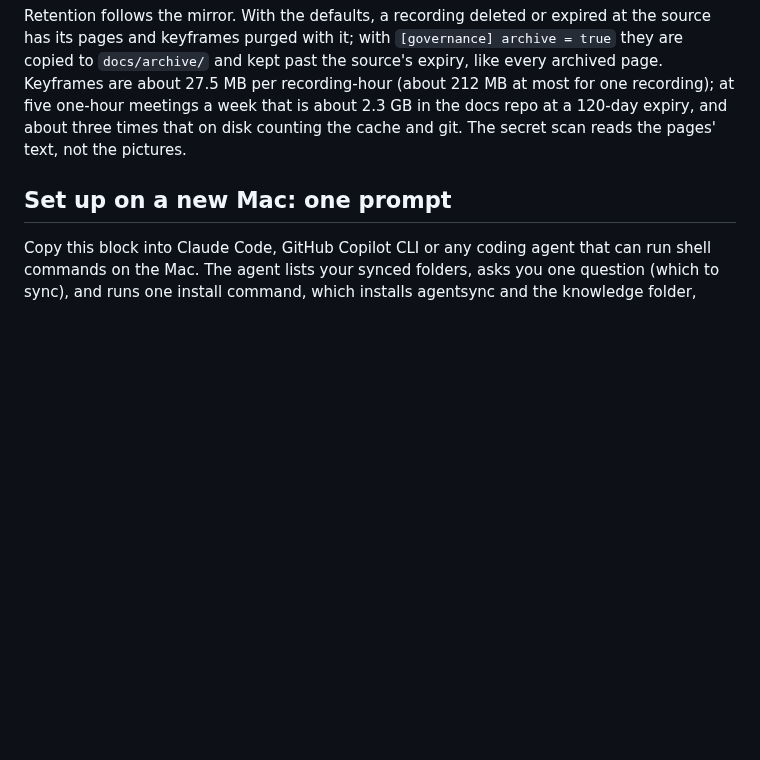
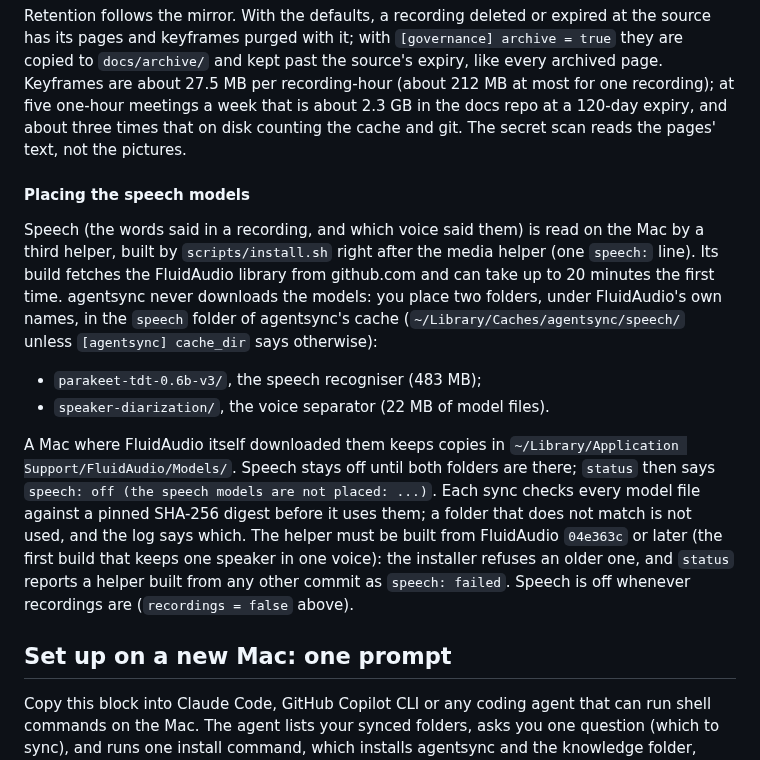
Before and after one commit to renchris/agent-context-sync, a Markdown page: README.md, the part around the change. Drawn GitHub-style; blank space fills up the shorter version.

Commit message:
docs(readme): placing the speech models

```diff
--- a/README.md
+++ b/README.md
@@ -248,6 +248,24 @@ keyframes purged with it; with `[governance] archive = true` they are copied to
 source's expiry, like every archived page. Keyframes are about 27.5 MB per recording-hour (about 212 MB at most for
 one recording); at five one-hour meetings a week that is about 2.3 GB in the docs repo at a 120-day expiry, and
 about three times that on disk counting the cache and git. The secret scan reads the pages' text, not the pictures.
+
+#### Placing the speech models
+
+Speech (the words said in a recording, and which voice said them) is read on the Mac by a third helper, built by
+`scripts/install.sh` right after the media helper (one `speech:` line). Its build fetches the FluidAudio library
+from github.com and can take up to 20 minutes the first time. agentsync never downloads the models: you place two
+folders, under FluidAudio's own names, in the `speech` folder of agentsync's cache
+(`~/Library/Caches/agentsync/speech/` unless `[agentsync] cache_dir` says otherwise):
+
+- `parakeet-tdt-0.6b-v3/`, the speech recogniser (483 MB);
+- `speaker-diarization/`, the voice separator (22 MB of model files).
+
+A Mac where FluidAudio itself downloaded them keeps copies in `~/Library/Application Support/FluidAudio/Models/`.
+Speech stays off until both folders are there; `status` then says `speech: off (the speech models are not placed:
+...)`. Each sync checks every model file against a pinned SHA-256 digest before it uses them; a folder that does
+not match is not used, and the log says which. The helper must be built from FluidAudio `04e363c` or later (the
+first build that keeps one speaker in one voice): the installer refuses an older one, and `status` reports a helper
+built from any other commit as `speech: failed`. Speech is off whenever recordings are (`recordings = false` above).
 
 ## Set up on a new Mac: one prompt
 
```
